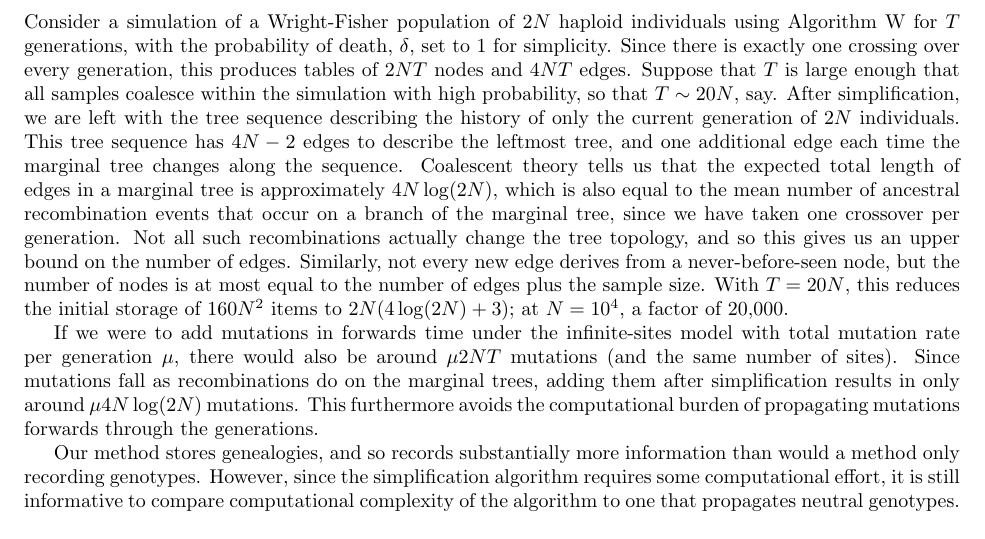
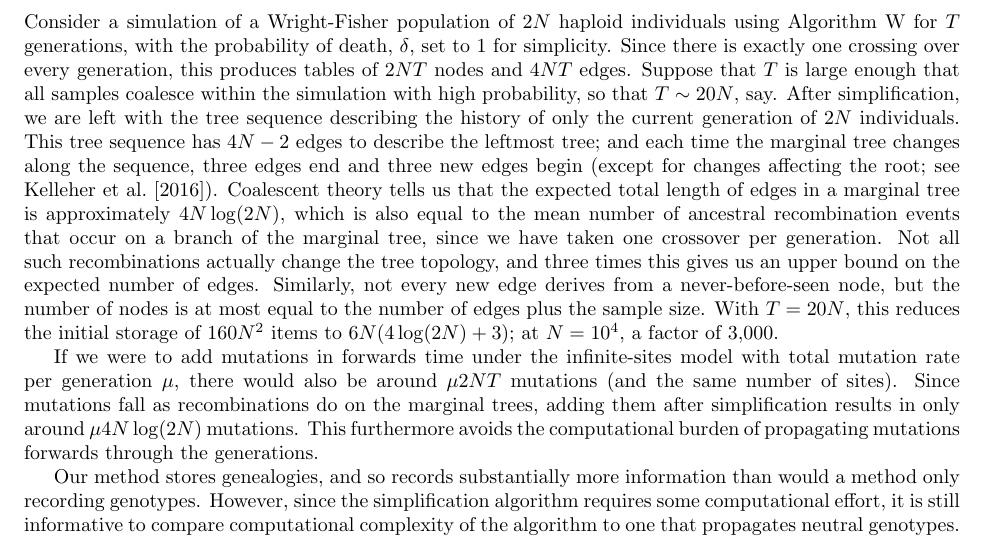
Before and after one commit to petrelharp/ftprime_ms, a LaTeX paper (forwards_paper.tex): part of page 9 of 13, cut so that both start at the same text. Compiled offline with pdfLaTeX.

Commit message:
added factor of three

```diff
--- a/forwards_paper.tex
+++ b/forwards_paper.tex
@@ -596,18 +596,19 @@ Suppose that $T$ is large enough that all samples coalesce within the simulation
 so that $T \sim 20N$, say.
 After simplification, we are left with the tree sequence describing the history
 of only the current generation of $2N$ individuals.
-This tree sequence has $4N-2$ edges to describe the leftmost tree,
-and one additional edge each time the marginal tree changes along the sequence.
+This tree sequence has $4N-2$ edges to describe the leftmost tree;
+and each time the marginal tree changes along the sequence,
+three edges end and three new edges begin (except for changes affecting the root; see \citet{kelleher2016efficient}).
 Coalescent theory tells us that
 the expected total length of edges in a marginal tree is approximately $4N\log(2N)$,
 which is also equal to the mean number of ancestral recombination events that occur on a branch of the marginal tree,
 since we have taken one crossover per generation.
 Not all such recombinations actually change the tree topology,
-and so this gives us an upper bound on the number of edges.
+and three times this gives us an upper bound on the expected number of edges.
 Similarly, not every new edge derives from a never-before-seen node,
 but the number of nodes is at most equal to the number of edges plus the sample size.
-With $T=20N$, this reduces the initial storage of $160 N^2$ items to $2N(4\log(2N) + 3)$;
-at $N=10^4$, a factor of 20,000.
+With $T=20N$, this reduces the initial storage of $160 N^2$ items to $6N(4\log(2N) + 3)$;
+at $N=10^4$, a factor of 3,000.
 
 If we were to add mutations in forwards time
 under the infinite-sites model with total mutation rate per generation $\mu$,
```
